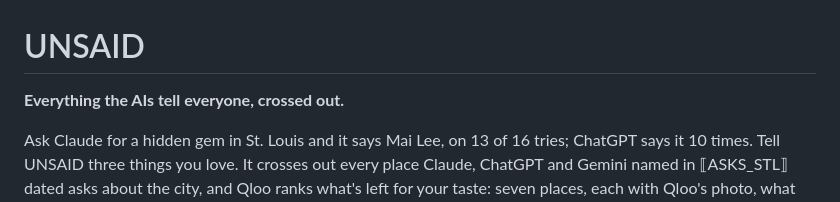
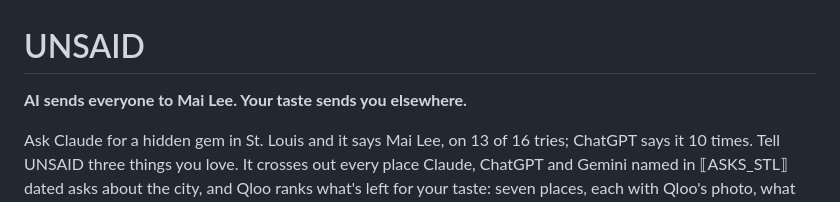
Before and after one commit to mi11ione/unsaid, a Markdown page: README.md, the part around the change. Drawn GitHub-style.

Commit message:
README: the juror-tested headline
Co-Authored-By: Claude Opus 5.5 <noreply@anthropic.com>

```diff
--- a/README.md
+++ b/README.md
@@ -1,6 +1,6 @@
 # UNSAID
 
-**Everything the AIs tell everyone, crossed out.**
+**AI sends everyone to Mai Lee. Your taste sends you elsewhere.**
 
 Ask Claude for a hidden gem in St. Louis and it says Mai Lee, on 13 of 16 tries; ChatGPT says it 10 times. Tell UNSAID three things you love. It crosses out every place Claude, ChatGPT and Gemini named in ⟦ASKS_STL⟧ dated asks about the city, and Qloo ranks what's left for your taste: seven places, each with Qloo's photo, what people order there, and why.
 
```
